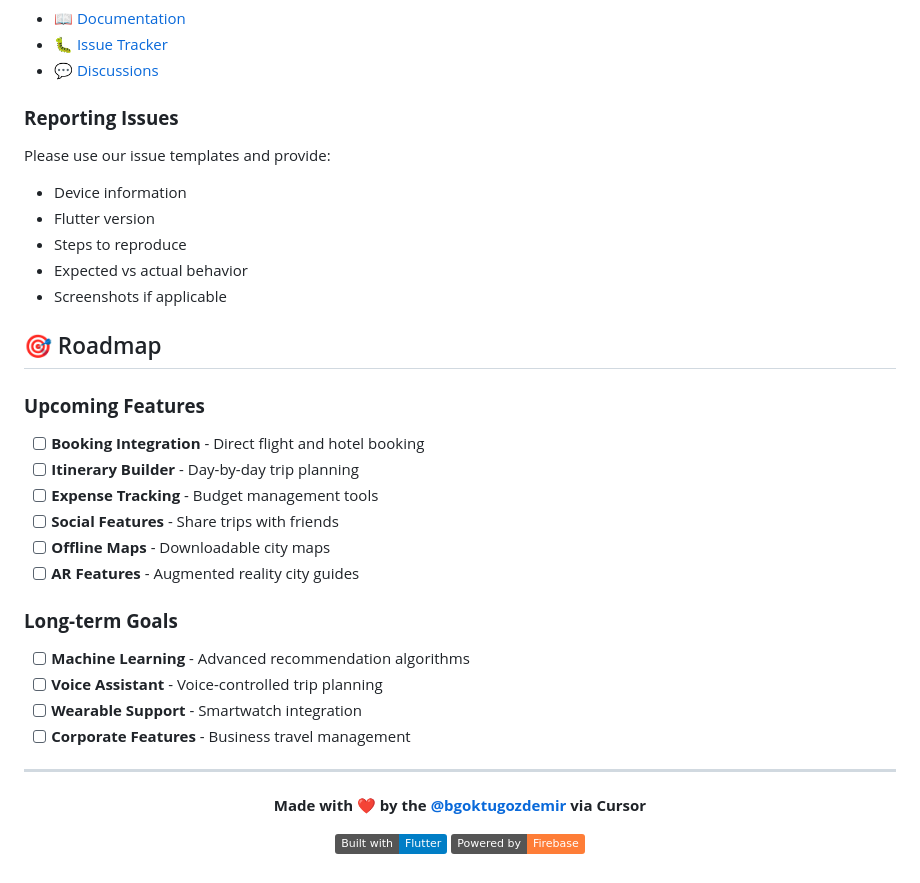
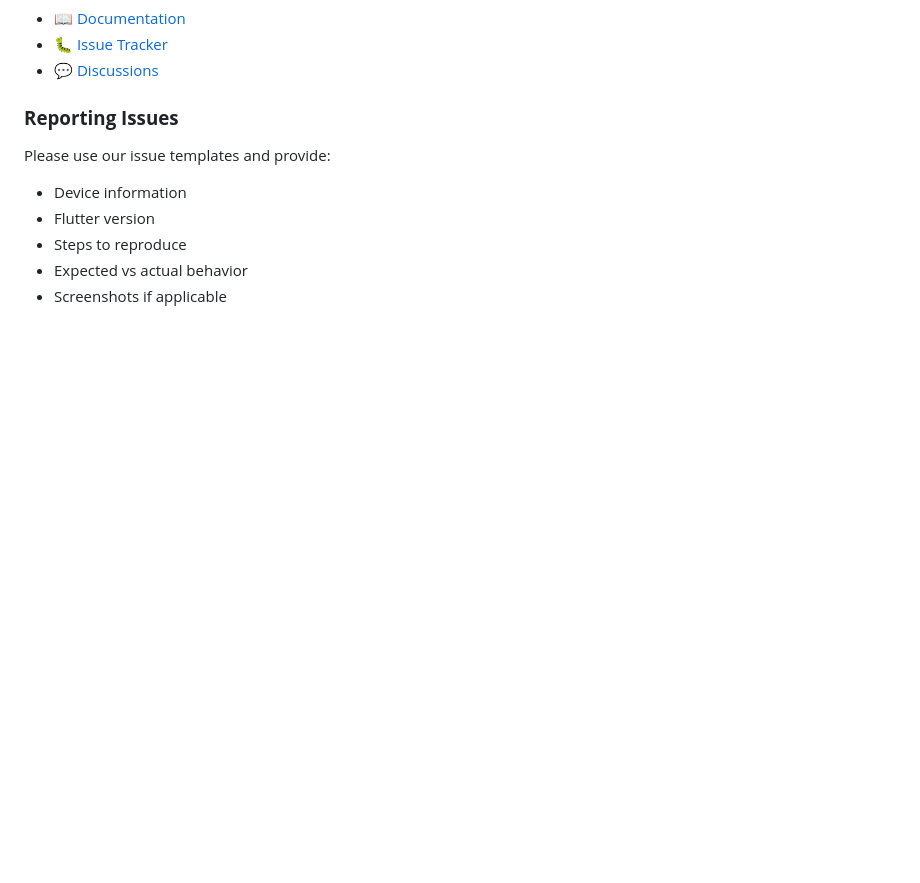
Before and after one commit to bgoktugozdemir-dev/AI-Powered-Travel-Assistant, a Markdown page: README.md, the part around the change. GitHub-like rendering; badges without logos; blank space fills up the shorter version.

Commit message:
Remove roadmap and footer from README
Removed roadmap section and footer from README.

```diff
--- a/README.md
+++ b/README.md
@@ -349,36 +349,3 @@ Please use our issue templates and provide:
 - Steps to reproduce
 - Expected vs actual behavior
 - Screenshots if applicable
-
-## 🎯 Roadmap
-
-### **Upcoming Features**
-
-- [ ] **Booking Integration** - Direct flight and hotel booking
-- [ ] **Itinerary Builder** - Day-by-day trip planning
-- [ ] **Expense Tracking** - Budget management tools
-- [ ] **Social Features** - Share trips with friends
-- [ ] **Offline Maps** - Downloadable city maps
-- [ ] **AR Features** - Augmented reality city guides
-
-### **Long-term Goals**
-
-- [ ] **Machine Learning** - Advanced recommendation algorithms
-- [ ] **Voice Assistant** - Voice-controlled trip planning
-- [ ] **Wearable Support** - Smartwatch integration
-- [ ] **Corporate Features** - Business travel management
-
----
-
-<p align="center">
-  <strong>Made with ❤️ by the <a href="https://linktr.ee/bgoktugozdemir"> @bgoktugozdemir </a> via Cursor</strong>
-</p>
-
-<p align="center">
-  <a href="https://flutter.dev">
-    <img src="https://img.shields.io/badge/Built%20with-Flutter-blue.svg" alt="Built with Flutter">
-  </a>
-  <a href="https://firebase.google.com">
-    <img src="https://img.shields.io/badge/Powered%20by-Firebase-orange.svg" alt="Powered by Firebase">
-  </a>
-</p>
```
